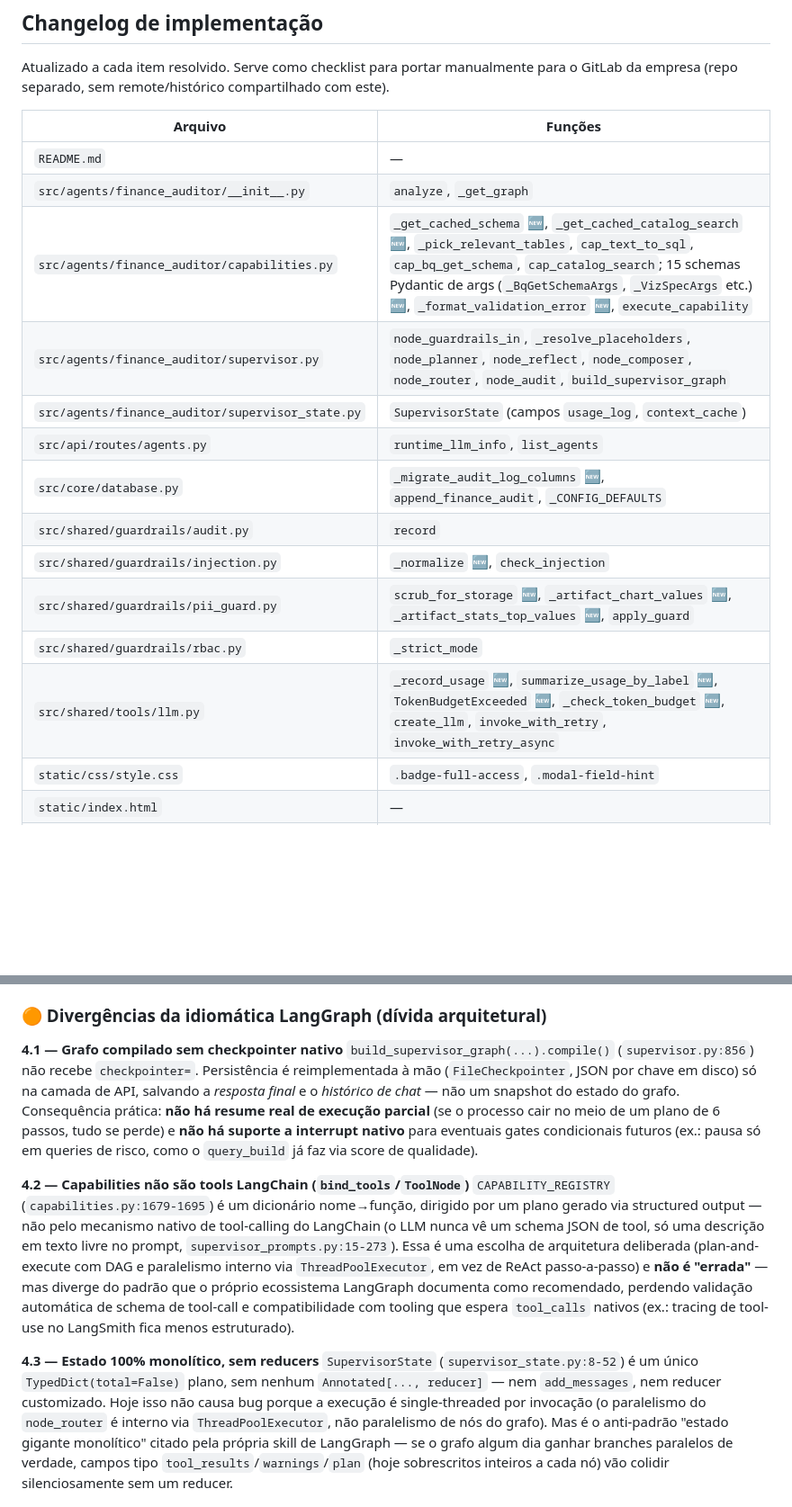
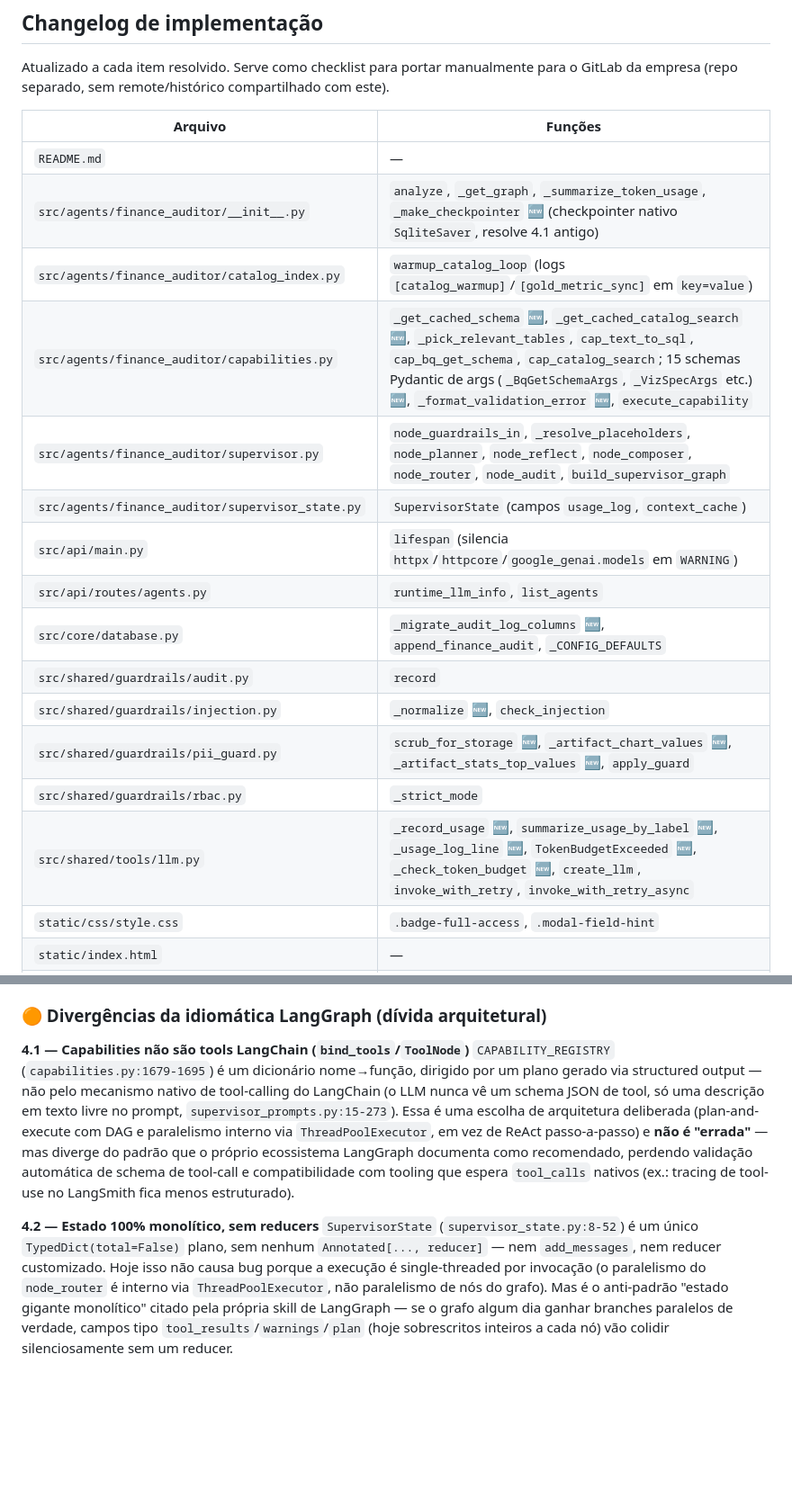
Before and after one commit to silviosalviati/finance-hub, a Markdown page: docs/avaliacoes/finance-voice.md, 2 parts joined by grey strips. Shown at 90% size. GitHub-like rendering; blank space fills up the shorter version.

Commit message:
melhorias no finance voice

```diff
--- a/docs/avaliacoes/finance-voice.md
+++ b/docs/avaliacoes/finance-voice.md
@@ -11,17 +11,19 @@ Atualizado a cada item resolvido. Serve como checklist para portar manualmente p
 | Arquivo | Funções |
 |---|---|
 | `README.md` | — |
-| `src/agents/finance_auditor/__init__.py` | `analyze`, `_get_graph` |
+| `src/agents/finance_auditor/__init__.py` | `analyze`, `_get_graph`, `_summarize_token_usage`, `_make_checkpointer` 🆕 (checkpointer nativo `SqliteSaver`, resolve 4.1 antigo) |
+| `src/agents/finance_auditor/catalog_index.py` | `warmup_catalog_loop` (logs `[catalog_warmup]`/`[gold_metric_sync]` em `key=value`) |
 | `src/agents/finance_auditor/capabilities.py` | `_get_cached_schema` 🆕, `_get_cached_catalog_search` 🆕, `_pick_relevant_tables`, `cap_text_to_sql`, `cap_bq_get_schema`, `cap_catalog_search`; 15 schemas Pydantic de args (`_BqGetSchemaArgs`, `_VizSpecArgs` etc.) 🆕, `_format_validation_error` 🆕, `execute_capability` |
 | `src/agents/finance_auditor/supervisor.py` | `node_guardrails_in`, `_resolve_placeholders`, `node_planner`, `node_reflect`, `node_composer`, `node_router`, `node_audit`, `build_supervisor_graph` |
 | `src/agents/finance_auditor/supervisor_state.py` | `SupervisorState` (campos `usage_log`, `context_cache`) |
+| `src/api/main.py` | `lifespan` (silencia `httpx`/`httpcore`/`google_genai.models` em `WARNING`) |
 | `src/api/routes/agents.py` | `runtime_llm_info`, `list_agents` |
 | `src/core/database.py` | `_migrate_audit_log_columns` 🆕, `append_finance_audit`, `_CONFIG_DEFAULTS` |
 | `src/shared/guardrails/audit.py` | `record` |
 | `src/shared/guardrails/injection.py` | `_normalize` 🆕, `check_injection` |
 | `src/shared/guardrails/pii_guard.py` | `scrub_for_storage` 🆕, `_artifact_chart_values` 🆕, `_artifact_stats_top_values` 🆕, `apply_guard` |
 | `src/shared/guardrails/rbac.py` | `_strict_mode` |
-| `src/shared/tools/llm.py` | `_record_usage` 🆕, `summarize_usage_by_label` 🆕, `TokenBudgetExceeded` 🆕, `_check_token_budget` 🆕, `create_llm`, `invoke_with_retry`, `invoke_with_retry_async` |
+| `src/shared/tools/llm.py` | `_record_usage` 🆕, `summarize_usage_by_label` 🆕, `_usage_log_line` 🆕, `TokenBudgetExceeded` 🆕, `_check_token_budget` 🆕, `create_llm`, `invoke_with_retry`, `invoke_with_retry_async` |
 | `static/css/style.css` | `.badge-full-access`, `.modal-field-hint` |
 | `static/index.html` | — |
 | `static/js/scripts.js` | `_fetchAclMap` 🆕, `_aclHasFullAccess` 🆕, `adminLoadUsers`, `adminOpenUserModal`, `adminSaveUser` |
@@ -82,13 +86,10 @@ Nenhum achado em aberto nesta rodada — todos implementados, ver Changelog no t
 
 ### 🟠 Divergências da idiomática LangGraph (dívida arquitetural)
 
-**4.1 — Grafo compilado sem checkpointer nativo**
-`build_supervisor_graph(...).compile()` (`supervisor.py:856`) não recebe `checkpointer=`. Persistência é reimplementada à mão (`FileCheckpointer`, JSON por chave em disco) só na camada de API, salvando a *resposta final* e o *histórico de chat* — não um snapshot do estado do grafo. Consequência prática: **não há resume real de execução parcial** (se o processo cair no meio de um plano de 6 passos, tudo se perde) e **não há suporte a interrupt nativo** para eventuais gates condicionais futuros (ex.: pausa só em queries de risco, como o `query_build` já faz via score de qualidade).
-
-**4.2 — Capabilities não são tools LangChain (`bind_tools`/`ToolNode`)**
+**4.1 — Capabilities não são tools LangChain (`bind_tools`/`ToolNode`)**
 `CAPABILITY_REGISTRY` (`capabilities.py:1679-1695`) é um dicionário nome→função, dirigido por um plano gerado via structured output — não pelo mecanismo nativo de tool-calling do LangChain (o LLM nunca vê um schema JSON de tool, só uma descrição em texto livre no prompt, `supervisor_prompts.py:15-273`). Essa é uma escolha de arquitetura deliberada (plan-and-execute com DAG e paralelismo interno via `ThreadPoolExecutor`, em vez de ReAct passo-a-passo) e **não é "errada"** — mas diverge do padrão que o próprio ecossistema LangGraph documenta como recomendado, perdendo validação automática de schema de tool-call e compatibilidade com tooling que espera `tool_calls` nativos (ex.: tracing de tool-use no LangSmith fica menos estruturado).
 
-**4.3 — Estado 100% monolítico, sem reducers**
+**4.2 — Estado 100% monolítico, sem reducers**
 `SupervisorState` (`supervisor_state.py:8-52`) é um único `TypedDict(total=False)` plano, sem nenhum `Annotated[..., reducer]` — nem `add_messages`, nem reducer customizado. Hoje isso não causa bug porque a execução é single-threaded por invocação (o paralelismo do `node_router` é interno via `ThreadPoolExecutor`, não paralelismo de nós do grafo). Mas é o anti-padrão "estado gigante monolítico" citado pela própria skill de LangGraph — se o grafo algum dia ganhar branches paralelos de verdade, campos tipo `tool_results`/`warnings`/`plan` (hoje sobrescritos inteiros a cada nó) vão colidir silenciosamente sem um reducer.
 
 ---
```
Also changed, not shown: other parts of docs/avaliacoes/finance-voice.md (+3 -1 lines).
